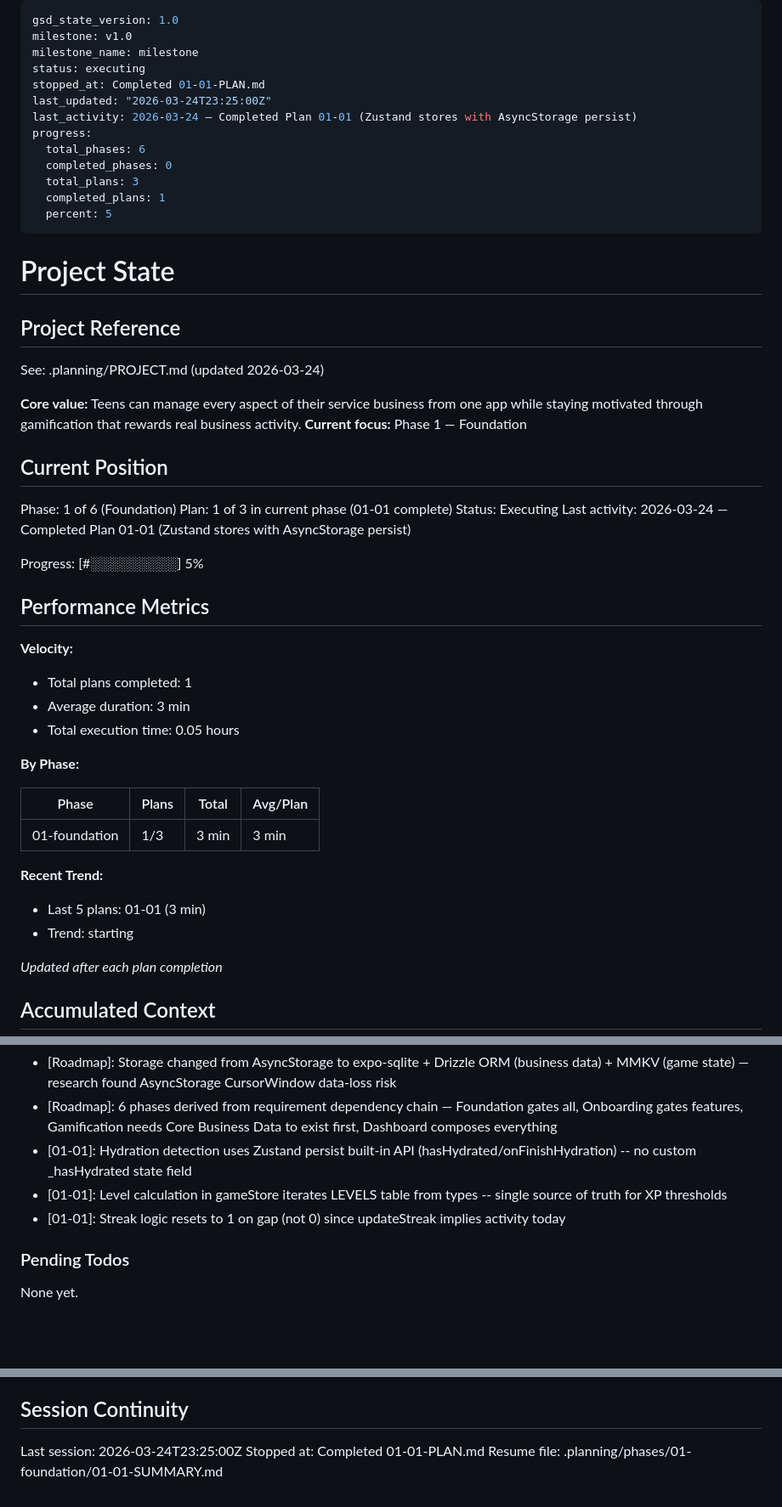
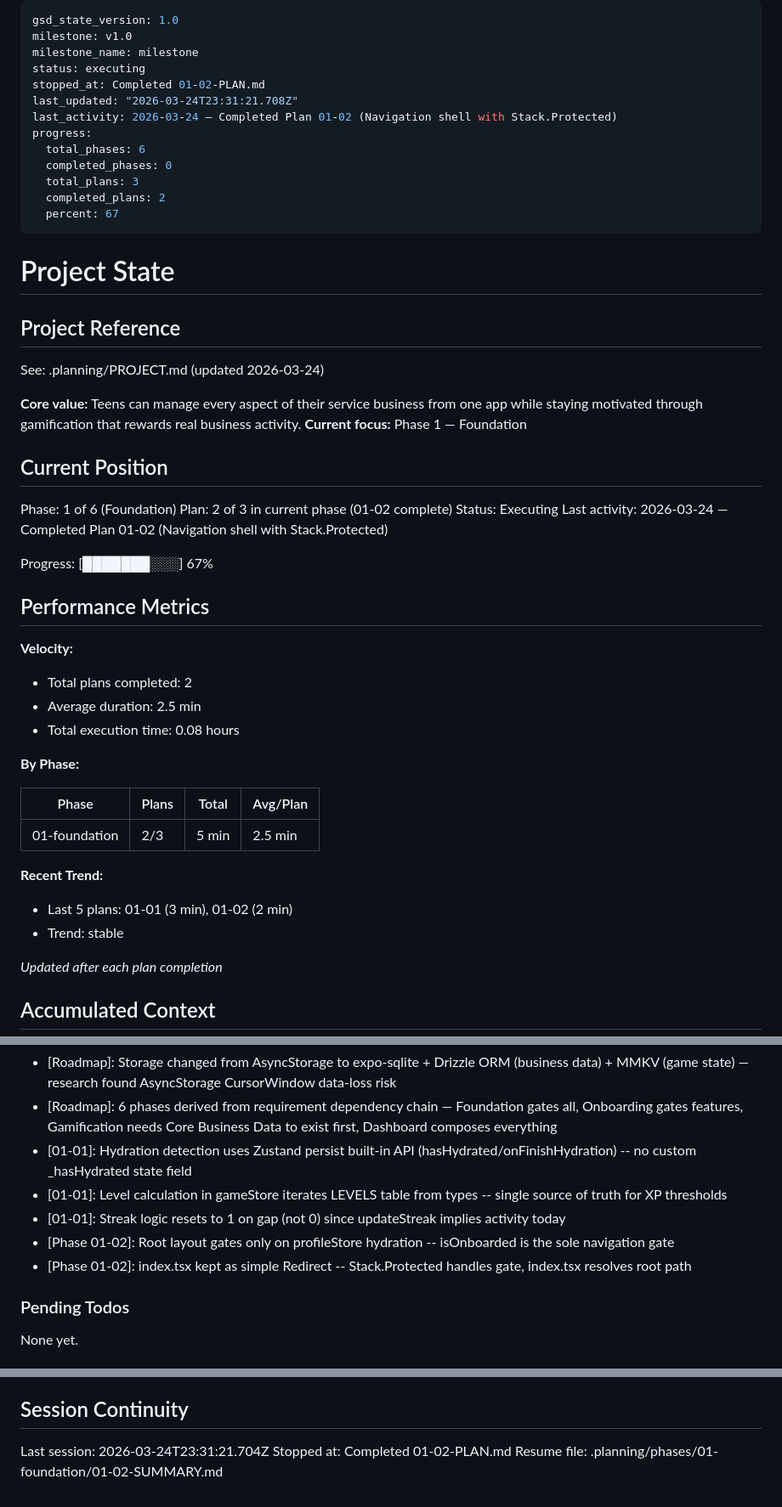
Before and after one commit to joshwiersema/HustleHub, a Markdown page: .planning/STATE.md, 3 parts joined by grey strips. Shown at 85% size. Rendered like a GitHub page; blank space fills up the shorter version.

Commit message:
docs(01-02): complete navigation shell plan
- Add 01-02-SUMMARY.md with execution results
- Update STATE.md: plan 2/3, 67% progress, decisions, metrics
- Update ROADMAP.md: phase 01 progress 2/3 summaries
- Mark DSGN-01 and DSGN-04 requirements complete

Co-Authored-By: Claude Opus 4.6 (1M context) <noreply@anthropic.com>

```diff
--- a/.planning/STATE.md
+++ b/.planning/STATE.md
@@ -3,15 +3,15 @@ gsd_state_version: 1.0
 milestone: v1.0
 milestone_name: milestone
 status: executing
-stopped_at: Completed 01-01-PLAN.md
-last_updated: "2026-03-24T23:25:00Z"
-last_activity: 2026-03-24 — Completed Plan 01-01 (Zustand stores with AsyncStorage persist)
+stopped_at: Completed 01-02-PLAN.md
+last_updated: "2026-03-24T23:31:21.708Z"
+last_activity: 2026-03-24 — Completed Plan 01-02 (Navigation shell with Stack.Protected)
 progress:
   total_phases: 6
   completed_phases: 0
   total_plans: 3
-  completed_plans: 1
-  percent: 5
+  completed_plans: 2
+  percent: 67
 ---
 
 # Project State
@@ -26,28 +26,28 @@ See: .planning/PROJECT.md (updated 2026-03-24)
 ## Current Position
 
 Phase: 1 of 6 (Foundation)
-Plan: 1 of 3 in current phase (01-01 complete)
+Plan: 2 of 3 in current phase (01-02 complete)
 Status: Executing
-Last activity: 2026-03-24 — Completed Plan 01-01 (Zustand stores with AsyncStorage persist)
+Last activity: 2026-03-24 — Completed Plan 01-02 (Navigation shell with Stack.Protected)
 
-Progress: [#░░░░░░░░░] 5%
+Progress: [███████░░░] 67%
 
 ## Performance Metrics
 
 **Velocity:**
-- Total plans completed: 1
-- Average duration: 3 min
-- Total execution time: 0.05 hours
+- Total plans completed: 2
+- Average duration: 2.5 min
+- Total execution time: 0.08 hours
 
 **By Phase:**
 
 | Phase | Plans | Total | Avg/Plan |
 |-------|-------|-------|----------|
-| 01-foundation | 1/3 | 3 min | 3 min |
+| 01-foundation | 2/3 | 5 min | 2.5 min |
 
 **Recent Trend:**
-- Last 5 plans: 01-01 (3 min)
-- Trend: starting
+- Last 5 plans: 01-01 (3 min), 01-02 (2 min)
+- Trend: stable
 
 *Updated after each plan completion*
 
@@ -63,6 +63,8 @@ Recent decisions affecting current work:
 - [01-01]: Hydration detection uses Zustand persist built-in API (hasHydrated/onFinishHydration) -- no custom _hasHydrated state field
 - [01-01]: Level calculation in gameStore iterates LEVELS table from types -- single source of truth for XP thresholds
 - [01-01]: Streak logic resets to 1 on gap (not 0) since updateStreak implies activity today
+- [Phase 01-02]: Root layout gates only on profileStore hydration -- isOnboarded is the sole navigation gate
+- [Phase 01-02]: index.tsx kept as simple Redirect -- Stack.Protected handles gate, index.tsx resolves root path
 
 ### Pending Todos
 
@@ -77,6 +79,6 @@ None yet.
 
 ## Session Continuity
 
-Last session: 2026-03-24T23:25:00Z
-Stopped at: Completed 01-01-PLAN.md
-Resume file: .planning/phases/01-foundation/01-01-SUMMARY.md
+Last session: 2026-03-24T23:31:21.704Z
+Stopped at: Completed 01-02-PLAN.md
+Resume file: .planning/phases/01-foundation/01-02-SUMMARY.md
```
Also changed, not shown: .planning/REQUIREMENTS.md (+4 -4 lines), 1 other file.
